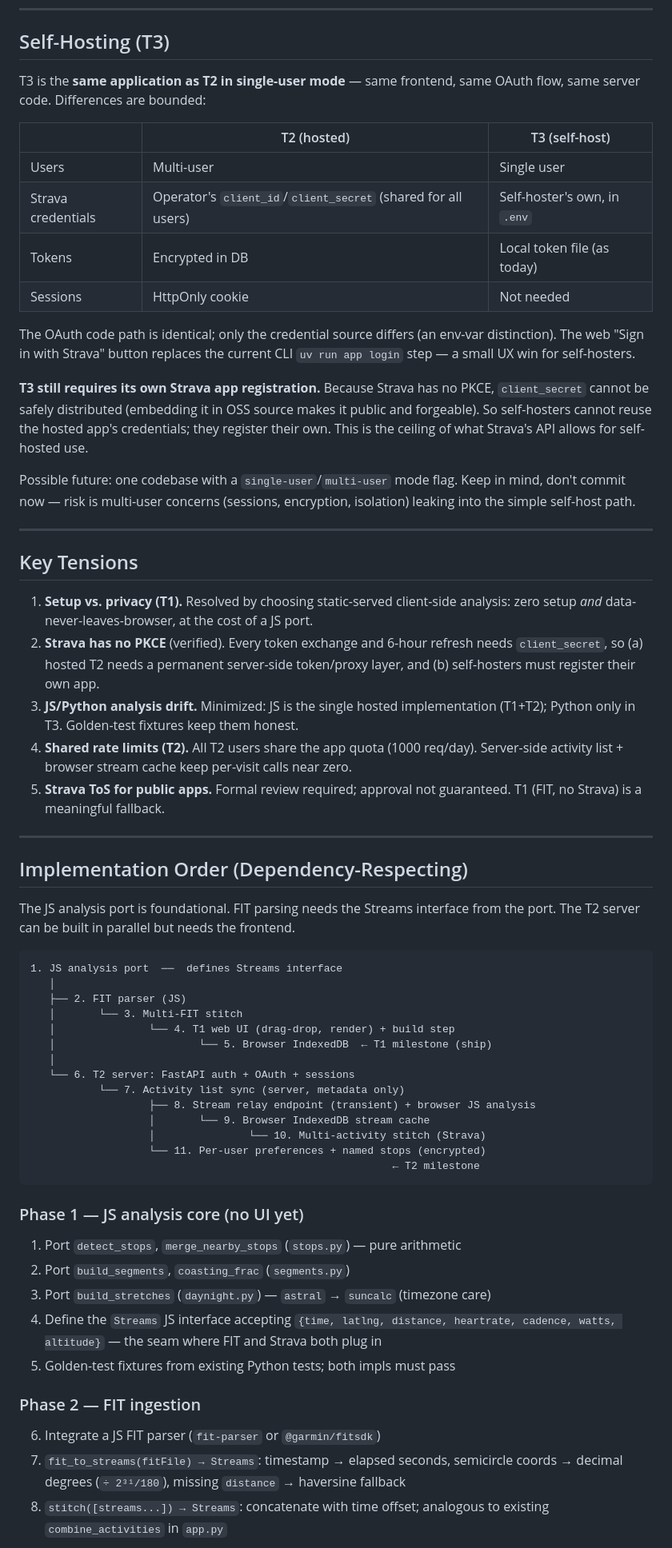
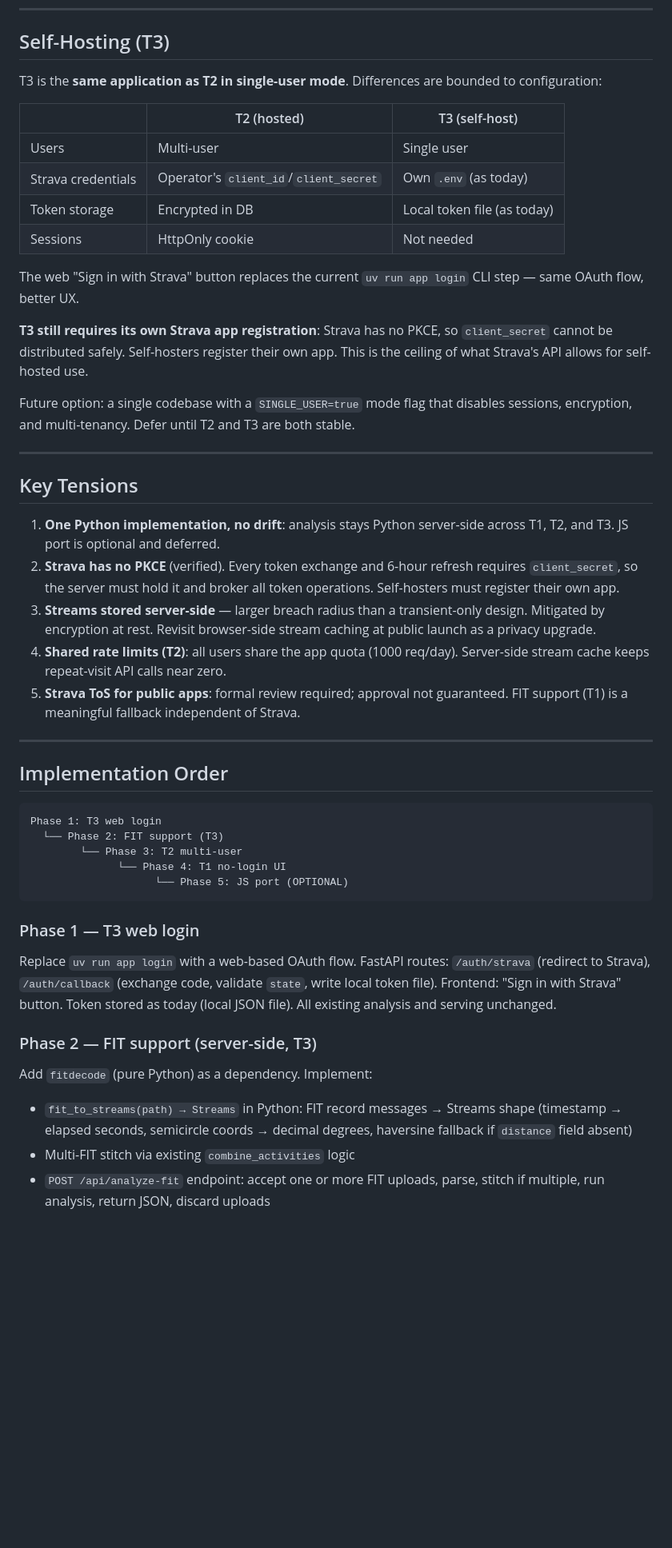
Before and after one commit to naokton/rando-recap, a Markdown page: docs/ideas.md, the part around one of its changes. Shown at 80% size. Drawn GitHub-style; blank space fills up the shorter version.

````diff
--- a/docs/ideas.md
+++ b/docs/ideas.md
@@ -177,83 +164,68 @@ stays a deferred opt-in.
 
 ## Self-Hosting (T3)
 
-T3 is the **same application as T2 in single-user mode** — same frontend, same
-OAuth flow, same server code. Differences are bounded:
+T3 is the **same application as T2 in single-user mode**. Differences are
+bounded to configuration:
 
 | | T2 (hosted) | T3 (self-host) |
 |---|---|---|
 | Users | Multi-user | Single user |
-| Strava credentials | Operator's `client_id`/`client_secret` (shared for all users) | Self-hoster's own, in `.env` |
-| Tokens | Encrypted in DB | Local token file (as today) |
+| Strava credentials | Operator's `client_id`/`client_secret` | Own `.env` (as today) |
+| Token storage | Encrypted in DB | Local token file (as today) |
 | Sessions | HttpOnly cookie | Not needed |
 
-The OAuth code path is identical; only the credential source differs (an env-var
-distinction). The web "Sign in with Strava" button replaces the current CLI
-`uv run app login` step — a small UX win for self-hosters.
+The web "Sign in with Strava" button replaces the current `uv run app login` CLI
+step — same OAuth flow, better UX.
 
-**T3 still requires its own Strava app registration.** Because Strava has no PKCE,
-`client_secret` cannot be safely distributed (embedding it in OSS source makes it
-public and forgeable). So self-hosters cannot reuse the hosted app's credentials;
-they register their own. This is the ceiling of what Strava's API allows for
-self-hosted use.
+**T3 still requires its own Strava app registration**: Strava has no PKCE, so
+`client_secret` cannot be distributed safely. Self-hosters register their own
+app. This is the ceiling of what Strava's API allows for self-hosted use.
 
-Possible future: one codebase with a `single-user`/`multi-user` mode flag. Keep
-in mind, don't commit now — risk is multi-user concerns (sessions, encryption,
-isolation) leaking into the simple self-host path.
+Future option: a single codebase with a `SINGLE_USER=true` mode flag that
+disables sessions, encryption, and multi-tenancy. Defer until T2 and T3 are
+both stable.
 
 ---
 
 ## Key Tensions
 
-1. **Setup vs. privacy (T1).** Resolved by choosing static-served client-side
-   analysis: zero setup *and* data-never-leaves-browser, at the cost of a JS port.
+1. **One Python implementation, no drift**: analysis stays Python server-side
+   across T1, T2, and T3. JS port is optional and deferred.
 2. **Strava has no PKCE** (verified). Every token exchange and 6-hour refresh
-   needs `client_secret`, so (a) hosted T2 needs a permanent server-side
-   token/proxy layer, and (b) self-hosters must register their own app.
-3. **JS/Python analysis drift.** Minimized: JS is the single hosted
-   implementation (T1+T2); Python only in T3. Golden-test fixtures keep them honest.
-4. **Shared rate limits (T2).** All T2 users share the app quota (1000 req/day).
-   Server-side activity list + browser stream cache keep per-visit calls near zero.
-5. **Strava ToS for public apps.** Formal review required; approval not
-   guaranteed. T1 (FIT, no Strava) is a meaningful fallback.
+   requires `client_secret`, so the server must hold it and broker all token
+   operations. Self-hosters must register their own app.
+3. **Streams stored server-side** — larger breach radius than a transient-only
+   design. Mitigated by encryption at rest. Revisit browser-side stream caching
+   at public launch as a privacy upgrade.
+4. **Shared rate limits (T2)**: all users share the app quota (1000 req/day).
+   Server-side stream cache keeps repeat-visit API calls near zero.
+5. **Strava ToS for public apps**: formal review required; approval not
+   guaranteed. FIT support (T1) is a meaningful fallback independent of Strava.
 
 ---
 
-## Implementation Order (Dependency-Respecting)
-
-The JS analysis port is foundational. FIT parsing needs the Streams interface
-from the port. The T2 server can be built in parallel but needs the frontend.
+## Implementation Order
 
 ```
-1. JS analysis port  ──  defines Streams interface
-   │
-   ├── 2. FIT parser (JS)
-   │       └── 3. Multi-FIT stitch
-   │               └── 4. T1 web UI (drag-drop, render) + build step
-   │                       └── 5. Browser IndexedDB  ← T1 milestone (ship)
-   │
-   └── 6. T2 server: FastAPI auth + OAuth + sessions
-           └── 7. Activity list sync (server, metadata only)
-                   ├── 8. Stream relay endpoint (transient) + browser JS analysis
-                   │       └── 9. Browser IndexedDB stream cache
-                   │               └── 10. Multi-activity stitch (Strava)
-                   └── 11. Per-user preferences + named stops (encrypted)
-                                                          ← T2 milestone
+Phase 1: T3 web login
+  └── Phase 2: FIT support (T3)
+        └── Phase 3: T2 multi-user
+              └── Phase 4: T1 no-login UI
+                    └── Phase 5: JS port (OPTIONAL)
 ```
 
-### Phase 1 — JS analysis core (no UI yet)
-1. Port `detect_stops`, `merge_nearby_stops` (`stops.py`) — pure arithmetic
-2. Port `build_segments`, `coasting_frac` (`segments.py`)
-3. Port `build_stretches` (`daynight.py`) — `astral` → `suncalc` (timezone care)
-4. Define the `Streams` JS interface accepting
-   `{time, latlng, distance, heartrate, cadence, watts, altitude}` — the seam
-   where FIT and Strava both plug in
-5. Golden-test fixtures from existing Python tests; both impls must pass
+### Phase 1 — T3 web login
+Replace `uv run app login` with a web-based OAuth flow. FastAPI routes:
+`/auth/strava` (redirect to Strava), `/auth/callback` (exchange code, validate
+`state`, write local token file). Frontend: "Sign in with Strava" button. Token
+stored as today (local JSON file). All existing analysis and serving unchanged.
 
-### Phase 2 — FIT ingestion
-6. Integrate a JS FIT parser (`fit-parser` or `@garmin/fitsdk`)
-7. `fit_to_streams(fitFile) → Streams`: timestamp → elapsed seconds, semicircle
-   coords → decimal degrees (`÷ 2³¹/180`), missing `distance` → haversine fallback
-8. `stitch([streams...]) → Streams`: concatenate with time offset; analogous to
-   existing `combine_activities` in `app.py`
+### Phase 2 — FIT support (server-side, T3)
+Add `fitdecode` (pure Python) as a dependency. Implement:
+- `fit_to_streams(path) → Streams` in Python: FIT record messages → Streams
+  shape (timestamp → elapsed seconds, semicircle coords → decimal degrees,
+  haversine fallback if `distance` field absent)
+- Multi-FIT stitch via existing `combine_activities` logic
+- `POST /api/analyze-fit` endpoint: accept one or more FIT uploads, parse,
+  stitch if multiple, run analysis, return JSON, discard uploads
 
````
Also changed, not shown: other parts of docs/ideas.md (+134 -140 lines).
